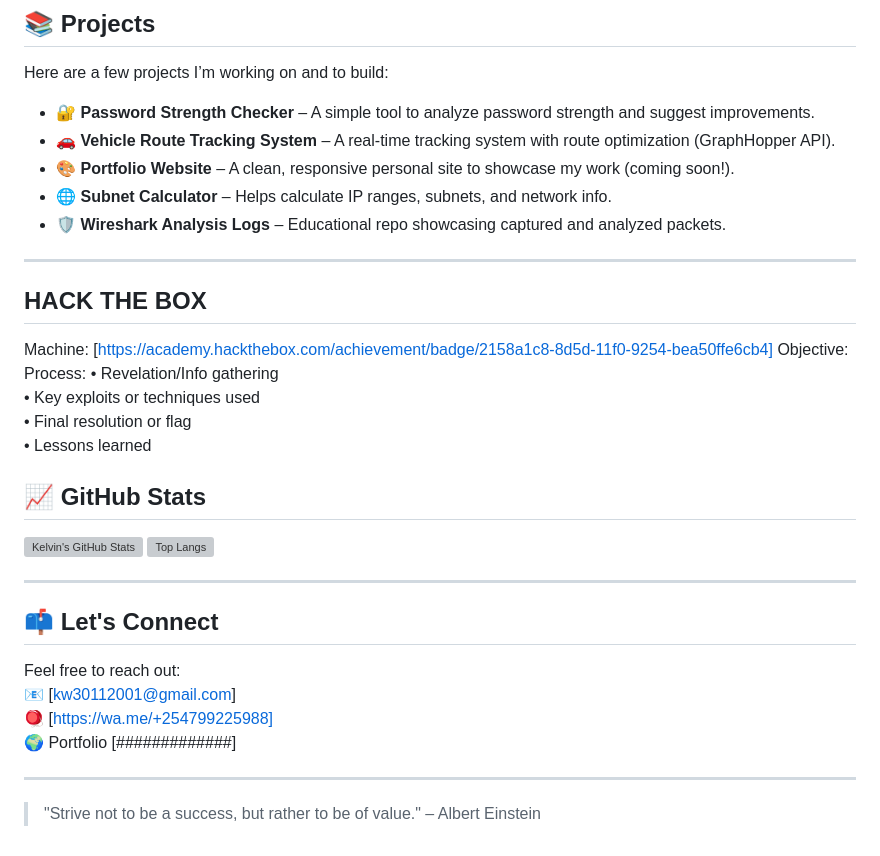
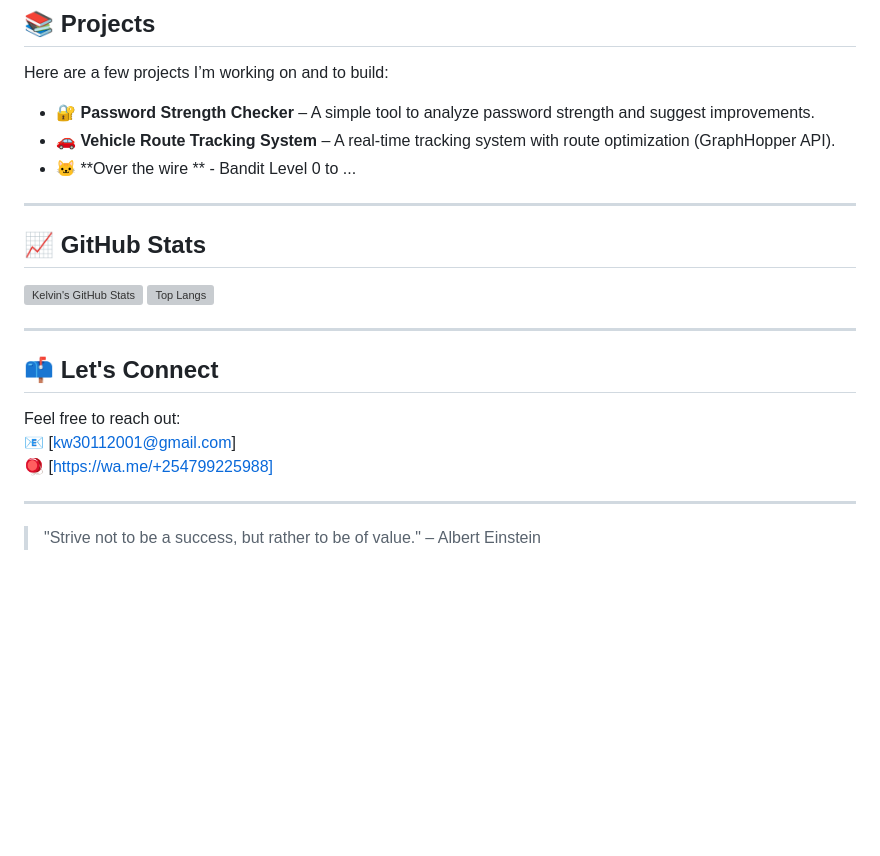
Before and after one commit to atratarom/atratarom, a Markdown page: README.md, the part around the change. Rendered like a GitHub page; blank space fills up the shorter version; grey boxes are pictures that could not be loaded.

```diff
--- a/README.md
+++ b/README.md
@@ -43,20 +43,9 @@ Here are a few projects I’m working on and to build:
 
 - 🔐 **Password Strength Checker** – A simple tool to analyze password strength and suggest improvements.
 - 🚗 **Vehicle Route Tracking System** – A real-time tracking system with route optimization (GraphHopper API).
-- 🎨 **Portfolio Website** – A clean, responsive personal site to showcase my work (coming soon!).
-- 🌐 **Subnet Calculator** – Helps calculate IP ranges, subnets, and network info.
-- 🛡️ **Wireshark Analysis Logs** – Educational repo showcasing captured and analyzed packets.
-
+- 🐱 **Over the wire ** - Bandit Level 0 to ...
 ---
 
-## HACK THE BOX
-Machine:  [https://academy.hackthebox.com/achievement/badge/2158a1c8-8d5d-11f0-9254-bea50ffe6cb4]
-Objective:
-Process:
-   • Revelation/Info gathering
-   • Key exploits or techniques used
-   • Final resolution or flag
-   • Lessons learned
 
 
 ## 📈 GitHub Stats
@@ -71,7 +60,6 @@ Process:
 Feel free to reach out:
 📧 [kw30112001@gmail.com]
 🪀 [https://wa.me/+254799225988]
-🌍 Portfolio [#############]
 
 ---
 
```
